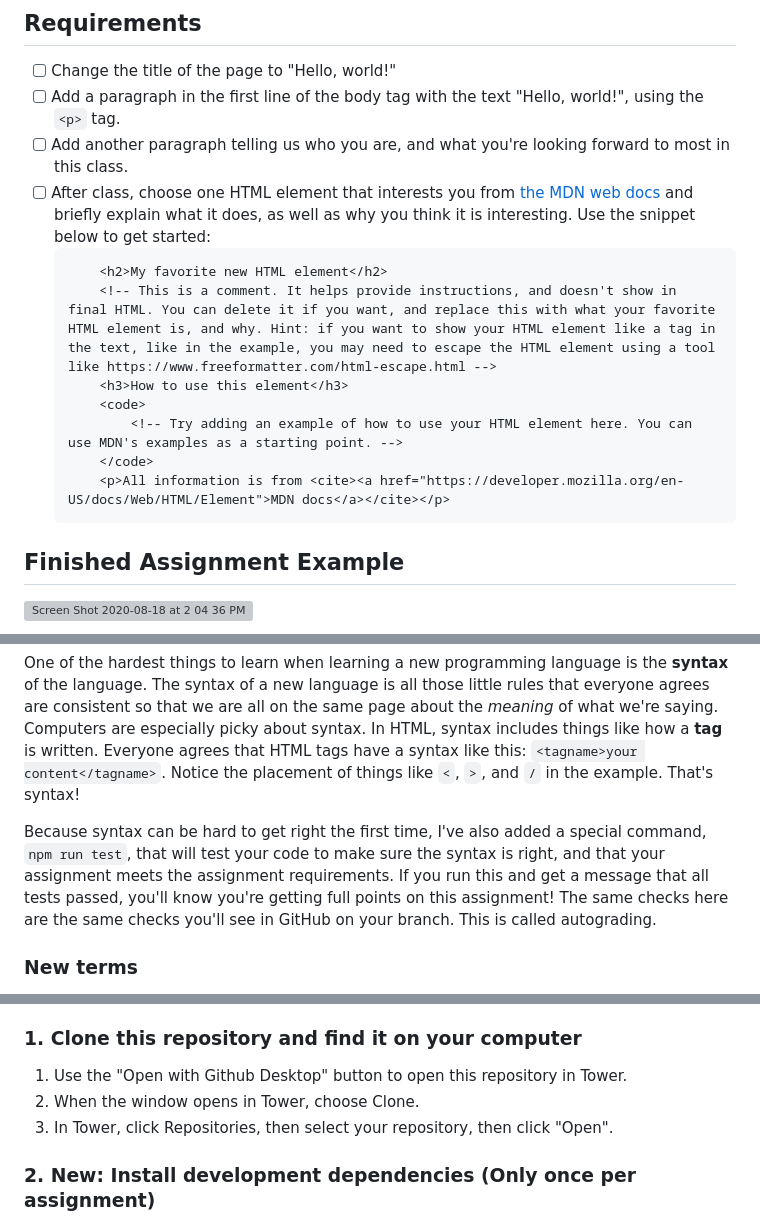
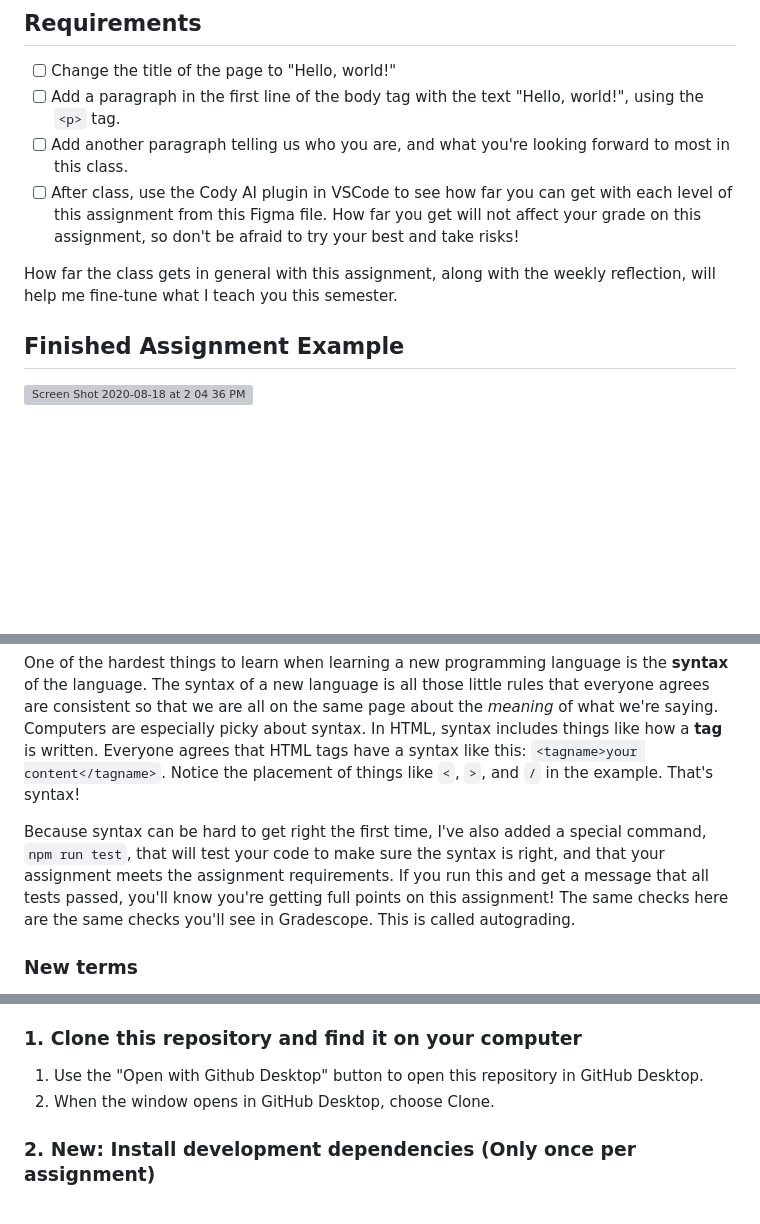
Before and after one commit to tongwu-creater/cm523-hello-ai, a Markdown page: README.md, 3 parts joined by grey strips. Rendered like a GitHub page; blank space fills up the shorter version; grey boxes are pictures that could not be loaded.

````diff
--- a/README.md
+++ b/README.md
@@ -7,16 +7,9 @@ Today, we'll build on our knowledge of HTML tags by making our first changes to
 - [ ] Change the title of the page to "Hello, world!"
 - [ ] Add a paragraph in the first line of the body tag with the text "Hello, world!", using the `<p>` tag.
 - [ ] Add another paragraph telling us who you are, and what you're looking forward to most in this class.
-- [ ] After class, choose one HTML element that interests you from [the MDN web docs](https://developer.mozilla.org/en-US/docs/Web/HTML/Element) and briefly explain what it does, as well as why you think it is interesting. Use the snippet below to get started:
-	```
-		<h2>My favorite new HTML element</h2>
-		<!-- This is a comment. It helps provide instructions, and doesn't show in final HTML. You can delete it if you want, and replace this with what your favorite HTML element is, and why. Hint: if you want to show your HTML element like a tag in the text, like in the example, you may need to escape the HTML element using a tool like https://www.freeformatter.com/html-escape.html -->
-		<h3>How to use this element</h3>
-		<code>
-			<!-- Try adding an example of how to use your HTML element here. You can use MDN's examples as a starting point. -->
-		</code>
-		<p>All information is from <cite><a href="https://developer.mozilla.org/en-US/docs/Web/HTML/Element">MDN docs</a></cite></p>
-	```
+- [ ] After class, use the Cody AI plugin in VSCode to see how far you can get with each level of this assignment from this Figma file. How far you get will not affect your grade on this assignment, so don't be afraid to try your best and take risks!
+
+How far the class gets in general with this assignment, along with the weekly reflection, will help me fine-tune what I teach you this semester.
 
 ## Finished Assignment Example
 
@@ -28,7 +21,7 @@ Today, we're going to learn all about how to preview and test your changes, so y
 
 One of the hardest things to learn when learning a new programming language is the **syntax** of the language. The syntax of a new language is all those little rules that everyone agrees are consistent so that we are all on the same page about the _meaning_ of what we're saying. Computers are especially picky about syntax. In HTML, syntax includes things like how a **tag** is written. Everyone agrees that HTML tags have a syntax like this: `<tagname>your content</tagname>`. Notice the placement of things like `<`, `>`, and `/` in the example. That's syntax!
 
-Because syntax can be hard to get right the first time, I've also added a special command, `npm run test`, that will test your code to make sure the syntax is right, and that your assignment meets the assignment requirements. If you run this and get a message that all tests passed, you'll know you're getting full points on this assignment! The same checks here are the same checks you'll see in GitHub on your branch. This is called autograding.
+Because syntax can be hard to get right the first time, I've also added a special command, `npm run test`, that will test your code to make sure the syntax is right, and that your assignment meets the assignment requirements. If you run this and get a message that all tests passed, you'll know you're getting full points on this assignment! The same checks here are the same checks you'll see in Gradescope. This is called autograding.
 
 ### New terms
 
@@ -44,9 +37,8 @@ These instructions will build on your knowledge by having you practice the same
 
 ### 1. Clone this repository and find it on your computer
 
-1. Use the "Open with Github Desktop" button to open this repository in Tower.
-2. When the window opens in Tower, choose Clone.
-3. In Tower, click Repositories, then select your repository, then click "Open".
+1. Use the "Open with Github Desktop" button to open this repository in GitHub Desktop.
+2. When the window opens in GitHub Desktop, choose Clone.
 
 ### 2. New: Install development dependencies (Only once per assignment)
 
````
